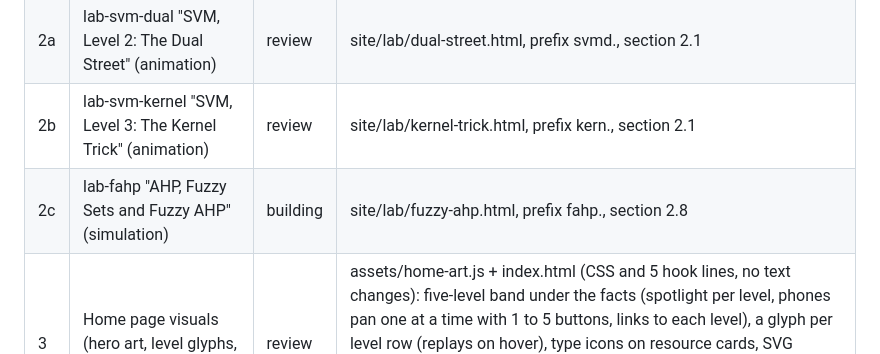
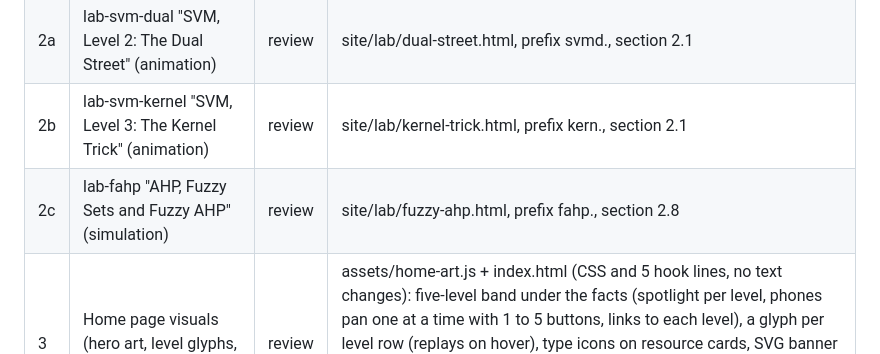
Before and after one commit to JaimePesca/Educational_Resources_Optimization, a Markdown page: materials/work-in-progress.md, the part around the change. GitHub-like rendering.

Commit message:
WIP fuzzy AHP page built, in review
Co-Authored-By: Claude Opus 5.5 <noreply@anthropic.com>
Claude-Session: https://claude.ai/code/session_01SJSMZMX3Ff5iBuT1xXHnFr

```diff
--- a/materials/work-in-progress.md
+++ b/materials/work-in-progress.md
@@ -19,7 +19,7 @@ Read this first after any interruption (credits, context reset). It is the singl
 | 1 | Lab cards and catalog entries for the three new pages | done | lab-svm-dual and lab-svm-kernel after lab-svm; lab-fahp last; card texts in 4 languages, present tense |
 | 2a | lab-svm-dual "SVM, Level 2: The Dual Street" (animation) | review | site/lab/dual-street.html, prefix svmd., section 2.1 |
 | 2b | lab-svm-kernel "SVM, Level 3: The Kernel Trick" (animation) | review | site/lab/kernel-trick.html, prefix kern., section 2.1 |
-| 2c | lab-fahp "AHP, Fuzzy Sets and Fuzzy AHP" (simulation) | building | site/lab/fuzzy-ahp.html, prefix fahp., section 2.8 |
+| 2c | lab-fahp "AHP, Fuzzy Sets and Fuzzy AHP" (simulation) | review | site/lab/fuzzy-ahp.html, prefix fahp., section 2.8 |
 | 3 | Home page visuals (hero art, level glyphs, research thumbnails) | review | assets/home-art.js + index.html (CSS and 5 hook lines, no text changes): five-level band under the facts (spotlight per level, phones pan one at a time with 1 to 5 buttons, links to each level), a glyph per level row (replays on hover), type icons on resource cards, SVG banner on each research card, faint dot grid in the hero. Checked 4 languages x 1200/700/400 x light/dark x reduced motion: no errors, no horizontal scroll. Waiting for the owner's approval of the preview. |
 | 4 | Final check, preview to the owner (screenshots + recording), ask for approval and merge | todo | |
 
```
